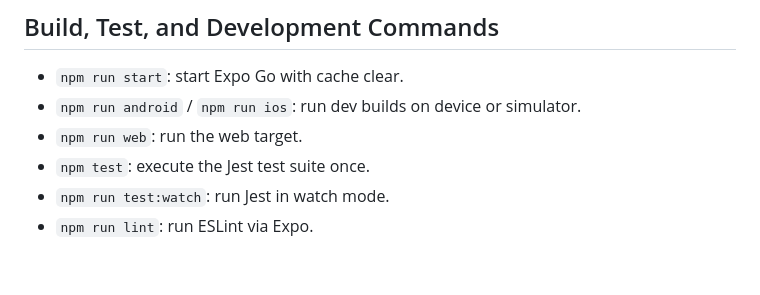
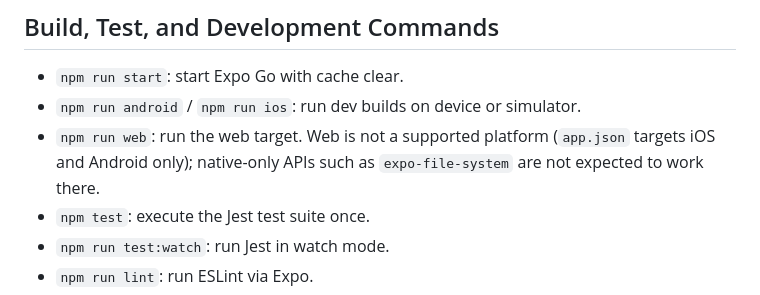
Before and after one commit to DHBWLoerrach/CampusRallyeApp, a Markdown page: AGENTS.md, the part around the change. Drawn GitHub-style; blank space fills up the shorter version.

Commit message:
Document web as an unsupported platform

```diff
--- a/AGENTS.md
+++ b/AGENTS.md
@@ -12,7 +12,7 @@
 
 - `npm run start`: start Expo Go with cache clear.
 - `npm run android` / `npm run ios`: run dev builds on device or simulator.
-- `npm run web`: run the web target.
+- `npm run web`: run the web target. Web is not a supported platform (`app.json` targets iOS and Android only); native-only APIs such as `expo-file-system` are not expected to work there.
 - `npm test`: execute the Jest test suite once.
 - `npm run test:watch`: run Jest in watch mode.
 - `npm run lint`: run ESLint via Expo.
```
